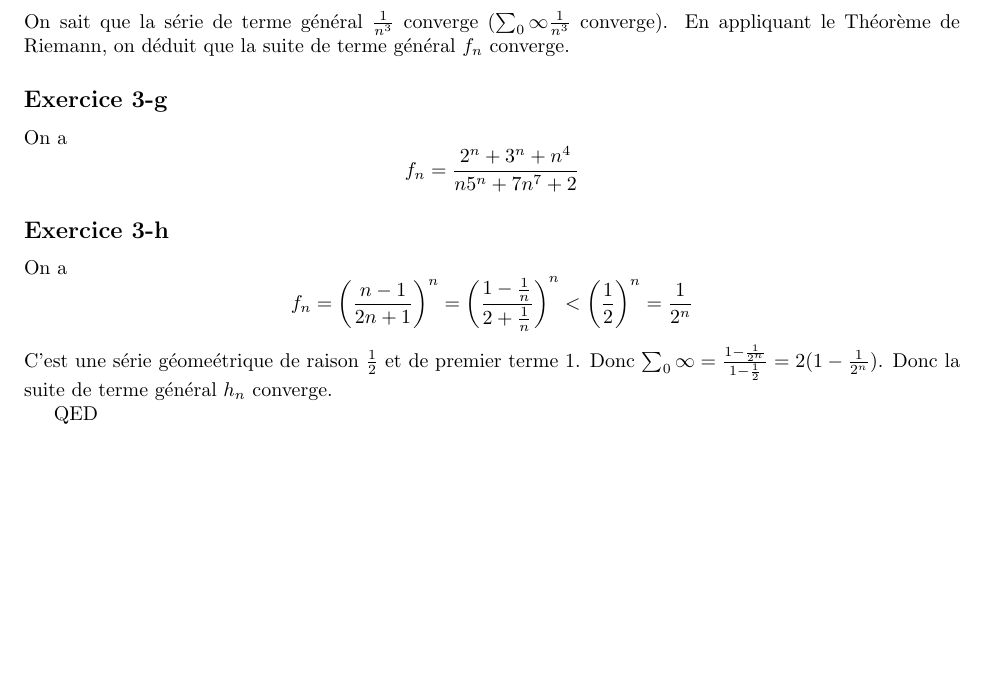
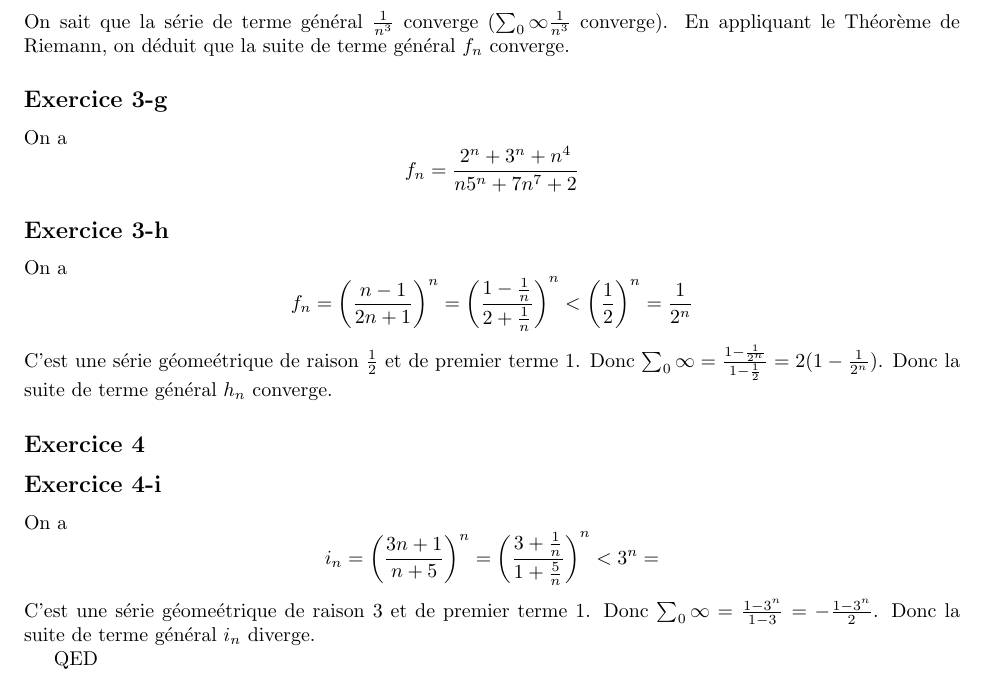
Before and after one commit to PAYRAULT/MPI, a LaTeX book (MEU201/TD/TD3_sol.tex): part of page 2 of 2, cut so that both start at the same text, the shorter picture padded with empty space. Compiled offline with pdfLaTeX.

Commit message:
Add MEU201, TD3 Exercice 4-i

```diff
--- a/MEU201/TD/TD3_sol.tex
+++ b/MEU201/TD/TD3_sol.tex
@@ -105,6 +105,11 @@ On a
 $$f_n = \left( \frac{n-1}{2n+1} \right)^n = \left( \frac{1-\frac{1}{n}}{2+\frac{1}{n}} \right)^n < \left( \frac{1}{2} \right)^n = \frac{1}{2^n}$$
 C'est une s\'erie g\'eome\'etrique de raison $\frac{1}{2}$ et de premier terme 1. Donc $\sum_{0}{\infty} = \frac{1-\frac{1}{2^n}}{1-\frac{1}{2}} = 2(1-\frac{1}{2^n})$. Donc la suite de terme g\'en\'eral $h_n$ converge.
 
+\subsection*{Exercice 4}
+\subsection*{Exercice 4-i}
+On a
+$$i_n = \left( \frac{3n+1}{n+5} \right)^n = \left( \frac{3+\frac{1}{n}}{1+\frac{5}{n}} \right)^n < 3^n = $$
+C'est une s\'erie g\'eome\'etrique de raison $3$ et de premier terme 1. Donc $\sum_{0}{\infty} = \frac{1-3^n}{1-3} = -\frac{1-3^n}{2}$. Donc la suite de terme g\'en\'eral $i_n$ diverge.
 
 
 QED
```
